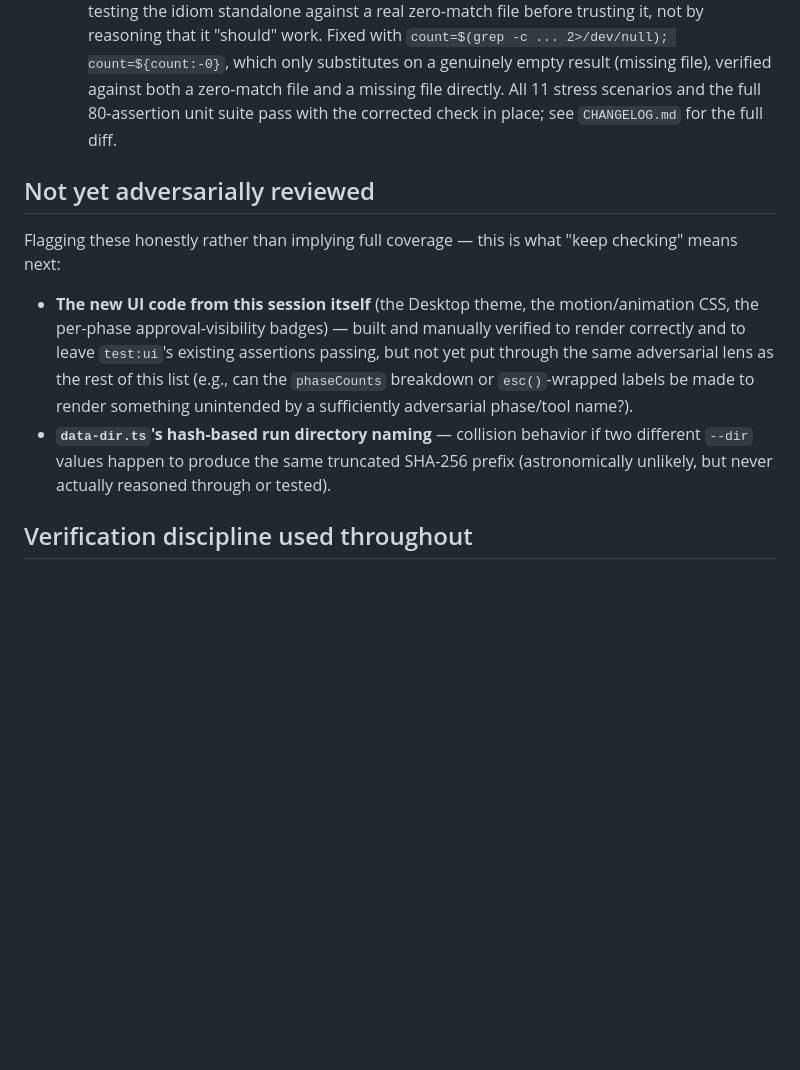
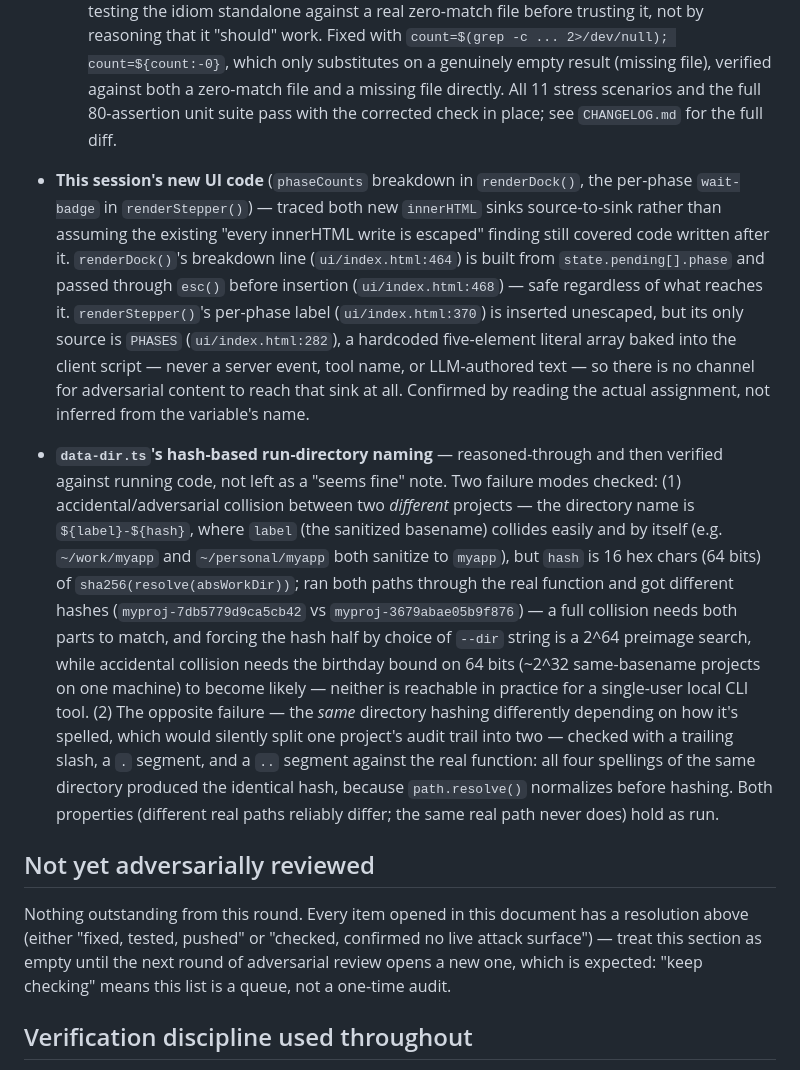
Before and after one commit to noobhacker02/Agentic-dev-alpha, a Markdown page: docs/ADVERSARIAL-REVIEW-STATUS.md, the part around the change. Drawn GitHub-style; blank space fills up the shorter version.

Commit message:
Close the last two open adversarial-review items
Empties docs/ADVERSARIAL-REVIEW-STATUS.md's "not yet adversarially reviewed"
list. Both checked against running code, not just read and reasoned about:

- This session's new UI sinks (the phaseCounts breakdown in renderDock(),
  the stepper's wait-badge in renderStepper()): traced each source-to-sink
  rather than assuming the prior "every innerHTML write is escaped" finding
  automatically covered code written after it. The breakdown line is
  esc()-wrapped; the stepper label isn't, but its only source is the
  hardcoded PHASES literal array, never a server event or LLM-authored
  text -- confirmed by reading the actual assignment.

- data-dir.ts's hash-based run-directory naming: ran the real function
  against same-basename-different-path inputs (different hashes, so no
  accidental merge of two projects) and against four spellings of the same
  path -- trailing slash, "." and ".." segments (identical hash every time,
  so a real project's audit trail can't silently split in two because of
  how its --dir happens to be written). A genuine cross-project collision
  needs both the sanitized basename and 64 bits of SHA-256 to match, which
  is infeasible whether by chance or by deliberately chosen --dir string.

Co-Authored-By: Claude Sonnet 5 <noreply@anthropic.com>
Claude-Session: https://claude.ai/code/session_0141psNL2D3utswcWBo73fYx

```diff
--- a/docs/ADVERSARIAL-REVIEW-STATUS.md
+++ b/docs/ADVERSARIAL-REVIEW-STATUS.md
@@ -98,18 +98,39 @@ at every step, not just once at the end.
   All 11 stress scenarios and the full 80-assertion unit suite pass with the corrected check in
   place; see `CHANGELOG.md` for the full diff.
 
+- **This session's new UI code** (`phaseCounts` breakdown in `renderDock()`, the per-phase
+  `wait-badge` in `renderStepper()`) — traced both new `innerHTML` sinks source-to-sink rather than
+  assuming the existing "every innerHTML write is escaped" finding still covered code written after
+  it. `renderDock()`'s breakdown line (`ui/index.html:464`) is built from `state.pending[].phase`
+  and passed through `esc()` before insertion (`ui/index.html:468`) — safe regardless of what
+  reaches it. `renderStepper()`'s per-phase label (`ui/index.html:370`) is inserted unescaped, but
+  its only source is `PHASES` (`ui/index.html:282`), a hardcoded five-element literal array baked
+  into the client script — never a server event, tool name, or LLM-authored text — so there is no
+  channel for adversarial content to reach that sink at all. Confirmed by reading the actual
+  assignment, not inferred from the variable's name.
+
+- **`data-dir.ts`'s hash-based run-directory naming** — reasoned-through and then verified against
+  running code, not left as a "seems fine" note. Two failure modes checked: (1) accidental/adversarial
+  collision between two *different* projects — the directory name is `${label}-${hash}`, where
+  `label` (the sanitized basename) collides easily and by itself (e.g. `~/work/myapp` and
+  `~/personal/myapp` both sanitize to `myapp`), but `hash` is 16 hex chars (64 bits) of
+  `sha256(resolve(absWorkDir))`; ran both paths through the real function and got different hashes
+  (`myproj-7db5779d9ca5cb42` vs `myproj-3679abae05b9f876`) — a full collision needs both parts to
+  match, and forcing the hash half by choice of `--dir` string is a 2^64 preimage search, while
+  accidental collision needs the birthday bound on 64 bits (~2^32 same-basename projects on one
+  machine) to become likely — neither is reachable in practice for a single-user local CLI tool. (2)
+  The opposite failure — the *same* directory hashing differently depending on how it's spelled,
+  which would silently split one project's audit trail into two — checked with a trailing slash,
+  a `.` segment, and a `..` segment against the real function: all four spellings of the same
+  directory produced the identical hash, because `path.resolve()` normalizes before hashing. Both
+  properties (different real paths reliably differ; the same real path never does) hold as run.
+
 ## Not yet adversarially reviewed
 
-Flagging these honestly rather than implying full coverage — this is what "keep checking" means next:
-
-- **The new UI code from this session itself** (the Desktop theme, the motion/animation CSS, the
-  per-phase approval-visibility badges) — built and manually verified to render correctly and to
-  leave `test:ui`'s existing assertions passing, but not yet put through the same adversarial lens
-  as the rest of this list (e.g., can the `phaseCounts` breakdown or `esc()`-wrapped labels be made
-  to render something unintended by a sufficiently adversarial phase/tool name?).
-- **`data-dir.ts`'s hash-based run directory naming** — collision behavior if two different
-  `--dir` values happen to produce the same truncated SHA-256 prefix (astronomically unlikely, but
-  never actually reasoned through or tested).
+Nothing outstanding from this round. Every item opened in this document has a resolution above
+(either "fixed, tested, pushed" or "checked, confirmed no live attack surface") — treat this section
+as empty until the next round of adversarial review opens a new one, which is expected: "keep
+checking" means this list is a queue, not a one-time audit.
 
 ## Verification discipline used throughout
 
```
Also changed, not shown: CHANGELOG.md (+11 -0 lines).
